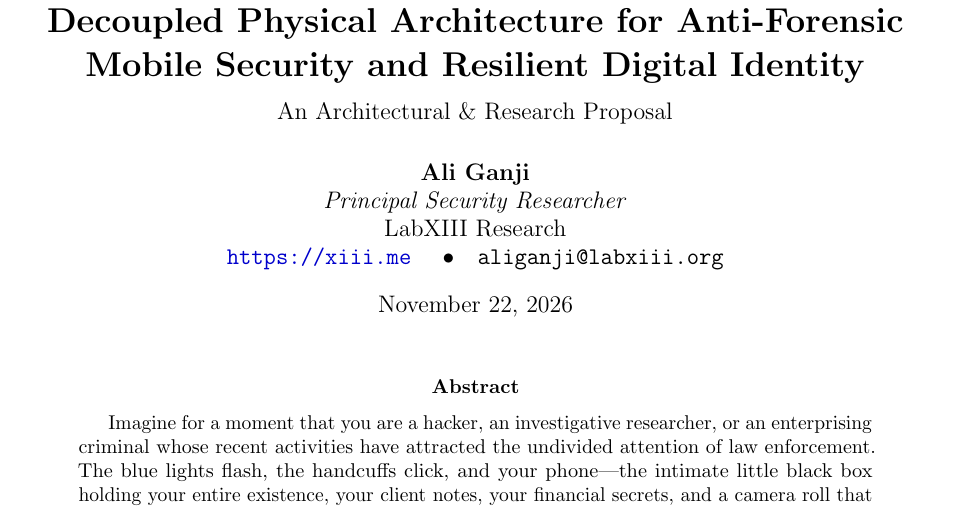
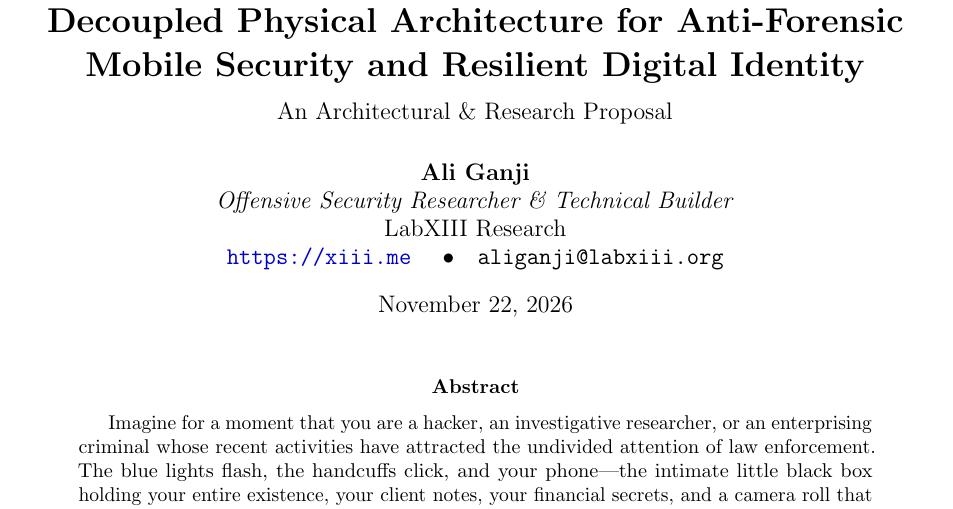
Before and after one commit to Z23599848/virtual-private-phone-thesis, a LaTeX paper (main.tex): part of page 1 of 22, cut so that both start at the same text. Compiled offline with pdfLaTeX.

Commit message:
docs: update researcher profile to offensive security / red team builder

```diff
--- a/main.tex
+++ b/main.tex
@@ -71,7 +71,7 @@
 
 \author{
     \textbf{Ali Ganji}\\
-    \textit{Principal Security Researcher}\\
+    \textit{Offensive Security Researcher \& Technical Builder}\\
     LabXIII Research\\
     \url{https://xiii.me} \quad \textbullet \quad \texttt{aliganji@labxiii.org}
 }
```
Also changed, not shown: README.md.
